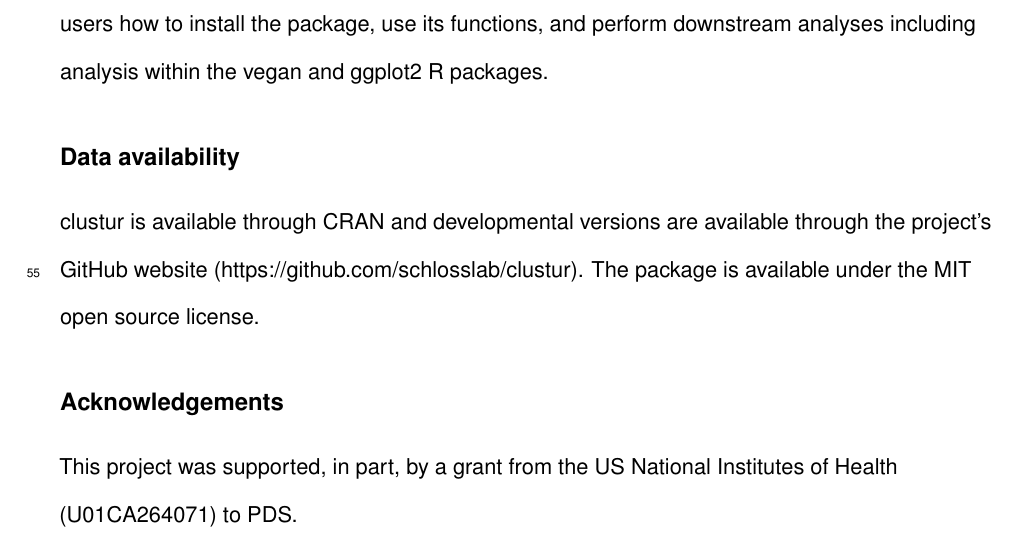
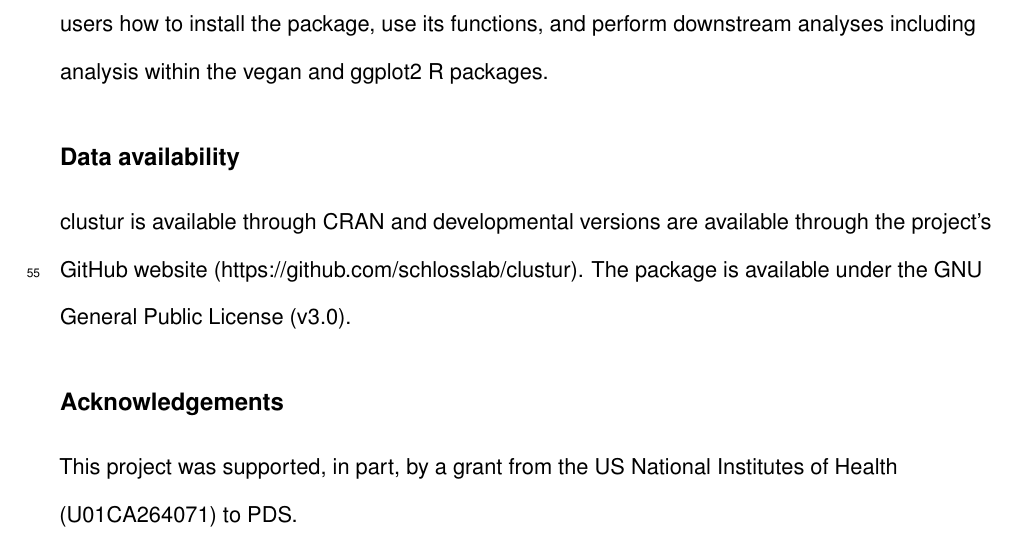
Before and after one commit to SchlossLab/Johnson_clustur_MRA_2024, a Quarto document (submission/manuscript.qmd): part of page 4 of 7, cut so that both start at the same text. The pictures show the output file submission/manuscript.pdf that the author committed with the source.

Commit message:
Respond to reviewers' comments

```diff
--- a/submission/manuscript.qmd
+++ b/submission/manuscript.qmd
@@ -76,7 +76,7 @@ The clustur R package implements the *de novo* clustering algorithms implemented
 Users can install the clustur package via CRAN or through the devtools package’s install_github function. The primary input to clustur’s functions is a sparse distance matrix and a count file. The sparse distance matrix is a data.table package object with two columns indicating the identifiers of the sequences being compared and a column with the distance between those sequences; data for comparisons with a distance larger than the desired threshold (e.g., 0.03) does not need to be included. The count file is a data.table package object indicating the number of times a sequence is found in each sample. The cluster functions output two data.table  objects.  The first one has two columns indicating the sequences and OTU identifiers. The second displays the abundance of each sequence in each OTU. This has identical functionality to the cluster and make.shared functions from mothur. Detailed vignettes are available within the package to teach users how to install the package, use its functions, and perform downstream analyses including analysis within the vegan and ggplot2 R packages.
 
 ## Data availability
-clustur is available through CRAN and developmental versions are available through the project's GitHub website (https://github.com/schlosslab/clustur). The package is available under the MIT open source license.
+clustur is available through CRAN and developmental versions are available through the project's GitHub website (https://github.com/schlosslab/clustur). The package is available under the GNU General Public License (v3.0).
 
 
 ## Acknowledgements
```
Also changed, not shown: submission/manuscript.md, submission/manuscript.pdf, submission/manuscript.tex, 5 other files.
